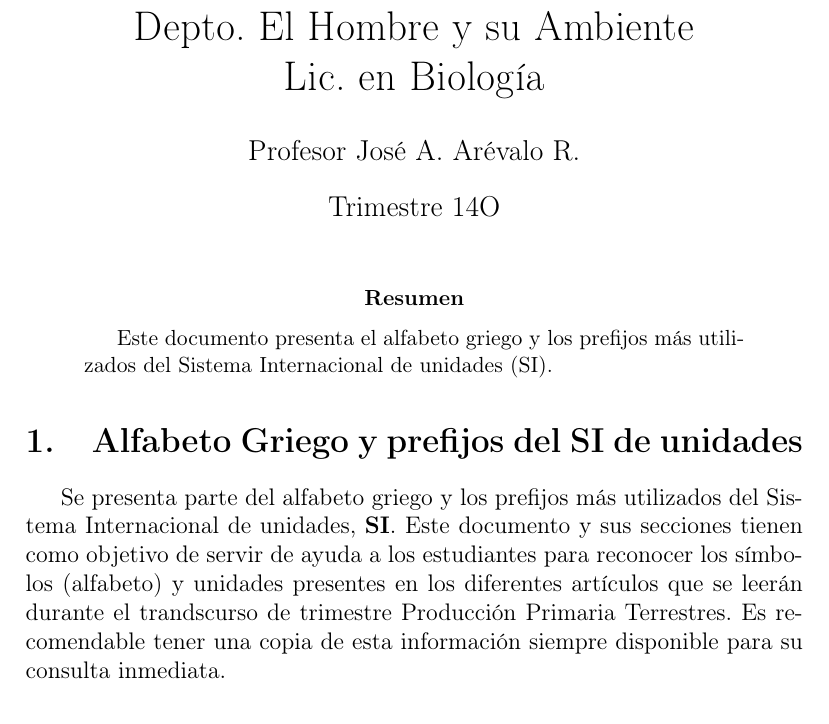
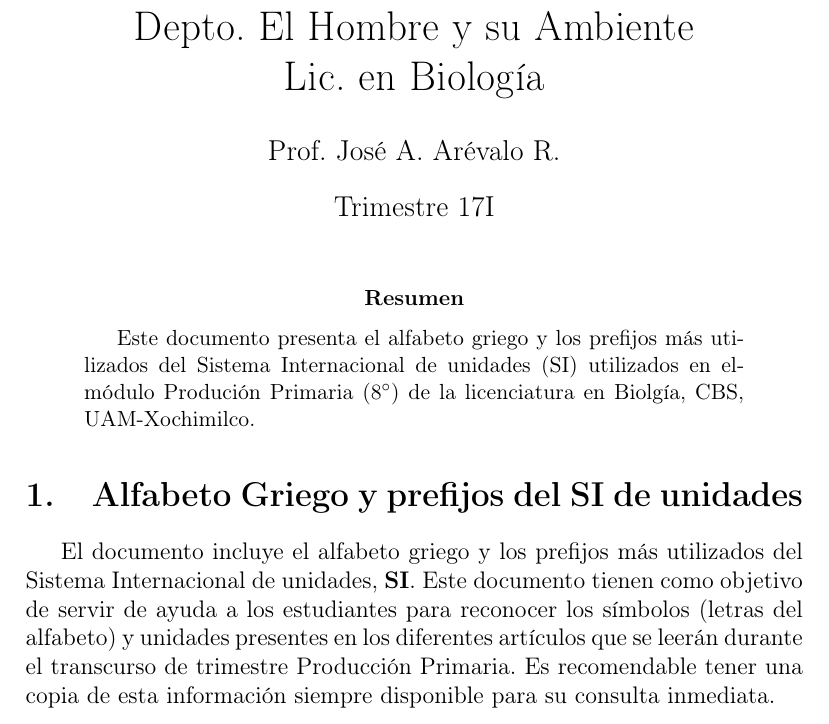
Before and after one commit to jarevalor/PPmoduloUAMX, a LaTeX paper (samplelatex.tex): part of page 1 of 2, cut so that both start at the same text. Compiled offline with pdfLaTeX.

Commit message:
Changes 17I
Small changes.

```diff
--- a/samplelatex.tex
+++ b/samplelatex.tex
@@ -1,12 +1,13 @@
 % In your .tex file
-% !TEX program = xelatex
+% !TEX program = pdfLaTeX
 % !TEX program = latex
 
 \documentclass[letterpaper,spanish,12pt]{article}
 
 \usepackage[spanish]{babel}
 \usepackage[T1]{fontenc}
-\usepackage[latin1]{inputenc}
+%\usepackage[latin1]{inputenc}
+\usepackage[utf8]{inputenc}
 
 \usepackage{latexsym}
 \usepackage{amsmath}
@@ -33,27 +34,28 @@ Unidad Xochimilco, CBS. \\
 Depto. El Hombre y su Ambiente \\
 Lic. en Biolog\'{\i}a}
 
-\author{Profesor Jos\'{e} A. Ar\'evalo R.}
+\author{Prof. Jos\'{e} A. Ar\'evalo R.}
 
-\date{Trimestre 14O}
+\date{Trimestre 17I}
 
 \maketitle
 
 \begin{abstract}
 
 Este documento presenta el alfabeto griego y los prefijos m\'{a}s
-utilizados del Sistema Internacional de unidades (SI).
+utilizados del Sistema Internacional de unidades (SI) utilizados en
+elmódulo Produción Primaria (8$^{\circ}$) de la licenciatura en Biolgía, CBS, UAM-Xochimilco.
 \end{abstract}
 
 
 \section{Alfabeto Griego y prefijos del SI de unidades}
 
-Se presenta parte del alfabeto griego y los prefijos m\'{a}s
+El documento incluye el alfabeto griego y los prefijos m\'{a}s
 utilizados del Sistema Internacional de unidades, \textbf{SI}. Este
-documento y sus secciones tienen como objetivo de servir de ayuda a
-los estudiantes para reconocer los s\'{\i}mbolos (alfabeto) y unidades
+documento tienen como objetivo de servir de ayuda a
+los estudiantes para reconocer los s\'{\i}mbolos (letras del alfabeto) y unidades
 presentes en los diferentes art\'{\i}culos que se leer\'{a}n durante
-el trandscurso de trimestre Producci\'{o}n Primaria Terrestres. Es
+el transcurso de trimestre Producci\'{o}n Primaria. Es
 recomendable tener una copia de esta informaci\'{o}n siempre
 disponible para su consulta inmediata.
 
```
Also changed, not shown: samplelatex.pdf, 1 other file.
